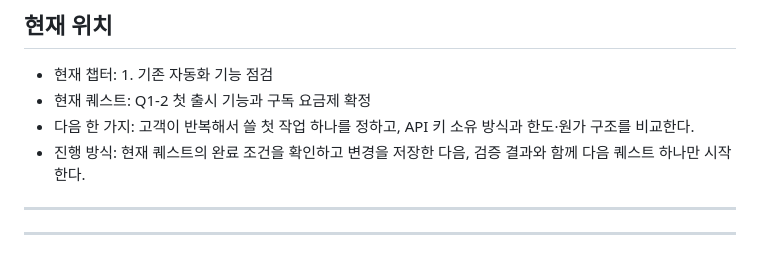
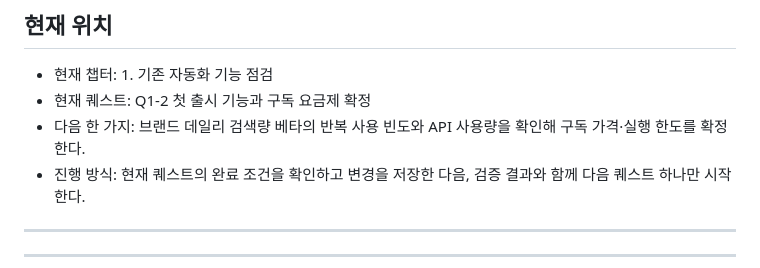
Before and after one commit to autowork-pixel/autoworks, a Markdown page: QUEST_LOG.md, the part around the change. Rendered like a GitHub page.

Commit message:
Update quest progress for selected beta feature

```diff
--- a/QUEST_LOG.md
+++ b/QUEST_LOG.md
@@ -1,7 +1,7 @@
 ## 현재 위치
 - 현재 챕터: 1. 기존 자동화 기능 점검
 - 현재 퀘스트: Q1-2 첫 출시 기능과 구독 요금제 확정
-- 다음 한 가지: 고객이 반복해서 쓸 첫 작업 하나를 정하고, API 키 소유 방식과 한도·원가 구조를 비교한다.
+- 다음 한 가지: 브랜드 데일리 검색량 베타의 반복 사용 빈도와 API 사용량을 확인해 구독 가격·실행 한도를 확정한다.
 - 진행 방식: 현재 퀘스트의 완료 조건을 확인하고 변경을 저장한 다음, 검증 결과와 함께 다음 퀘스트 하나만 시작한다.
 
 ---
```
